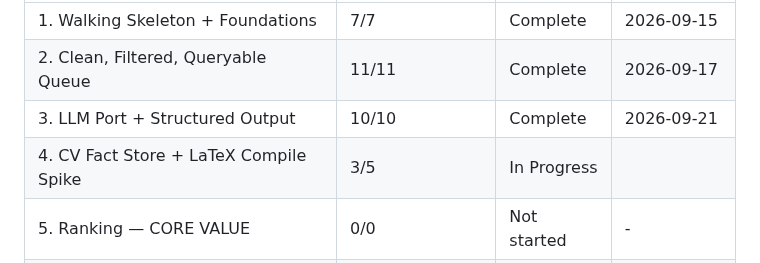
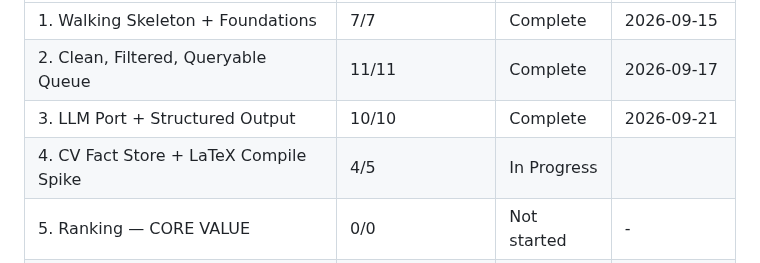
Before and after one commit to filipay/shortlist, a Markdown page: .planning/ROADMAP.md, the part around one of its changes. Drawn GitHub-style.

Commit message:
docs(04): record wave 3 progress (04-04 complete)

```diff
--- a/.planning/ROADMAP.md
+++ b/.planning/ROADMAP.md
@@ -279,7 +279,7 @@ Note: Phase 4 executes **in parallel** with Phases 2–3, not after Phase 3.
 | 1. Walking Skeleton + Foundations | 7/7 | Complete    | 2026-09-15 |
 | 2. Clean, Filtered, Queryable Queue | 11/11 | Complete    | 2026-09-17 |
 | 3. LLM Port + Structured Output | 10/10 | Complete    | 2026-09-21 |
-| 4. CV Fact Store + LaTeX Compile Spike | 3/5 | In Progress|  |
+| 4. CV Fact Store + LaTeX Compile Spike | 4/5 | In Progress|  |
 | 5. Ranking — CORE VALUE | 0/0 | Not started | - |
 | 6. Tailoring + Verification | 0/0 | Not started | - |
 | 7. Assisted Apply + Tracker | 0/0 | Not started | - |
```
Also changed, not shown: other parts of .planning/ROADMAP.md (+2 -2 lines).
